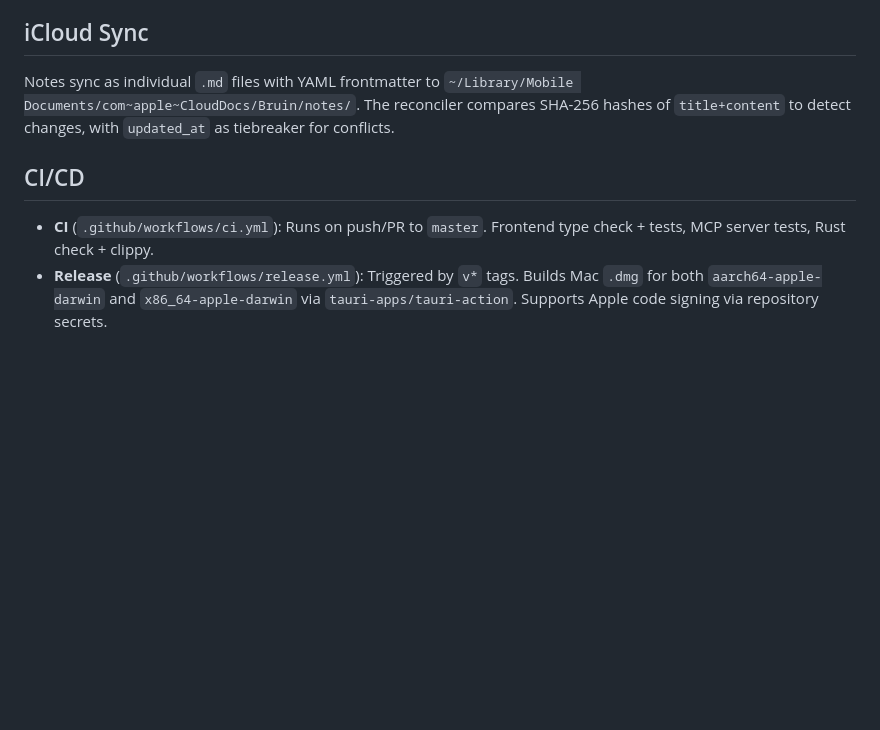
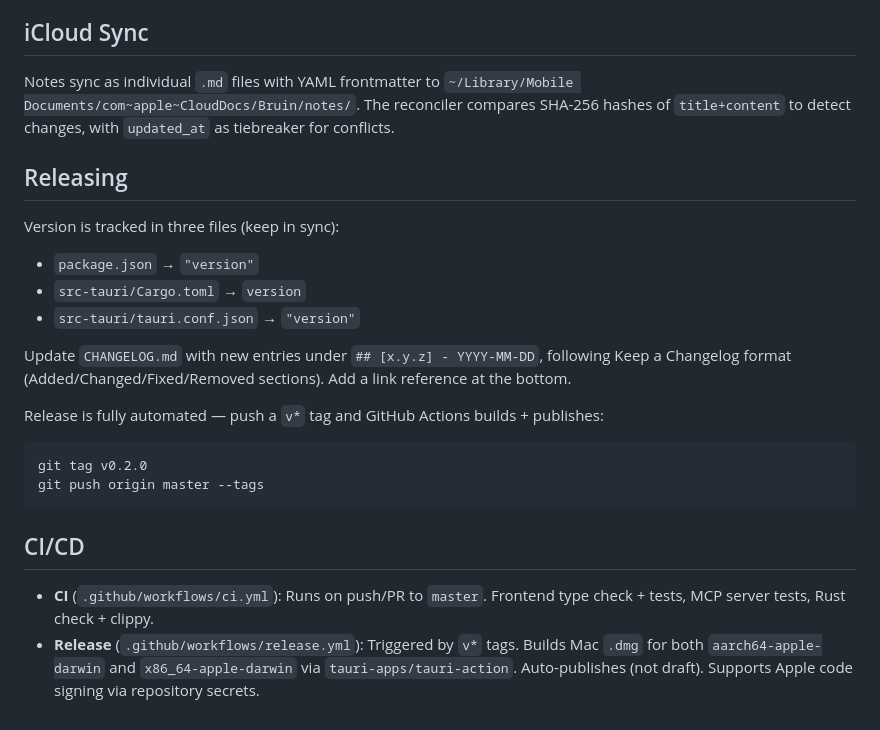
Before and after one commit to sawzhang/bruin, a Markdown page: CLAUDE.md, the part around the change. Rendered like a GitHub page; blank space fills up the shorter version.

````diff
--- a/CLAUDE.md
+++ b/CLAUDE.md
@@ -78,7 +78,23 @@ The MCP server accesses the same database file. Both use WAL mode for concurrent
 
 Notes sync as individual `.md` files with YAML frontmatter to `~/Library/Mobile Documents/com~apple~CloudDocs/Bruin/notes/`. The reconciler compares SHA-256 hashes of `title+content` to detect changes, with `updated_at` as tiebreaker for conflicts.
 
+## Releasing
+
+Version is tracked in three files (keep in sync):
+- `package.json` → `"version"`
+- `src-tauri/Cargo.toml` → `version`
+- `src-tauri/tauri.conf.json` → `"version"`
+
+Update `CHANGELOG.md` with new entries under `## [x.y.z] - YYYY-MM-DD`, following Keep a Changelog format (Added/Changed/Fixed/Removed sections). Add a link reference at the bottom.
+
+Release is fully automated — push a `v*` tag and GitHub Actions builds + publishes:
+
+```bash
+git tag v0.2.0
+git push origin master --tags
+```
+
 ## CI/CD
 
 - **CI** (`.github/workflows/ci.yml`): Runs on push/PR to `master`. Frontend type check + tests, MCP server tests, Rust check + clippy.
-- **Release** (`.github/workflows/release.yml`): Triggered by `v*` tags. Builds Mac `.dmg` for both `aarch64-apple-darwin` and `x86_64-apple-darwin` via `tauri-apps/tauri-action`. Supports Apple code signing via repository secrets.
+- **Release** (`.github/workflows/release.yml`): Triggered by `v*` tags. Builds Mac `.dmg` for both `aarch64-apple-darwin` and `x86_64-apple-darwin` via `tauri-apps/tauri-action`. Auto-publishes (not draft). Supports Apple code signing via repository secrets.
````
Also changed, not shown: CHANGELOG.md (added, +27 -0 lines), README.md (+23 -1 lines).
